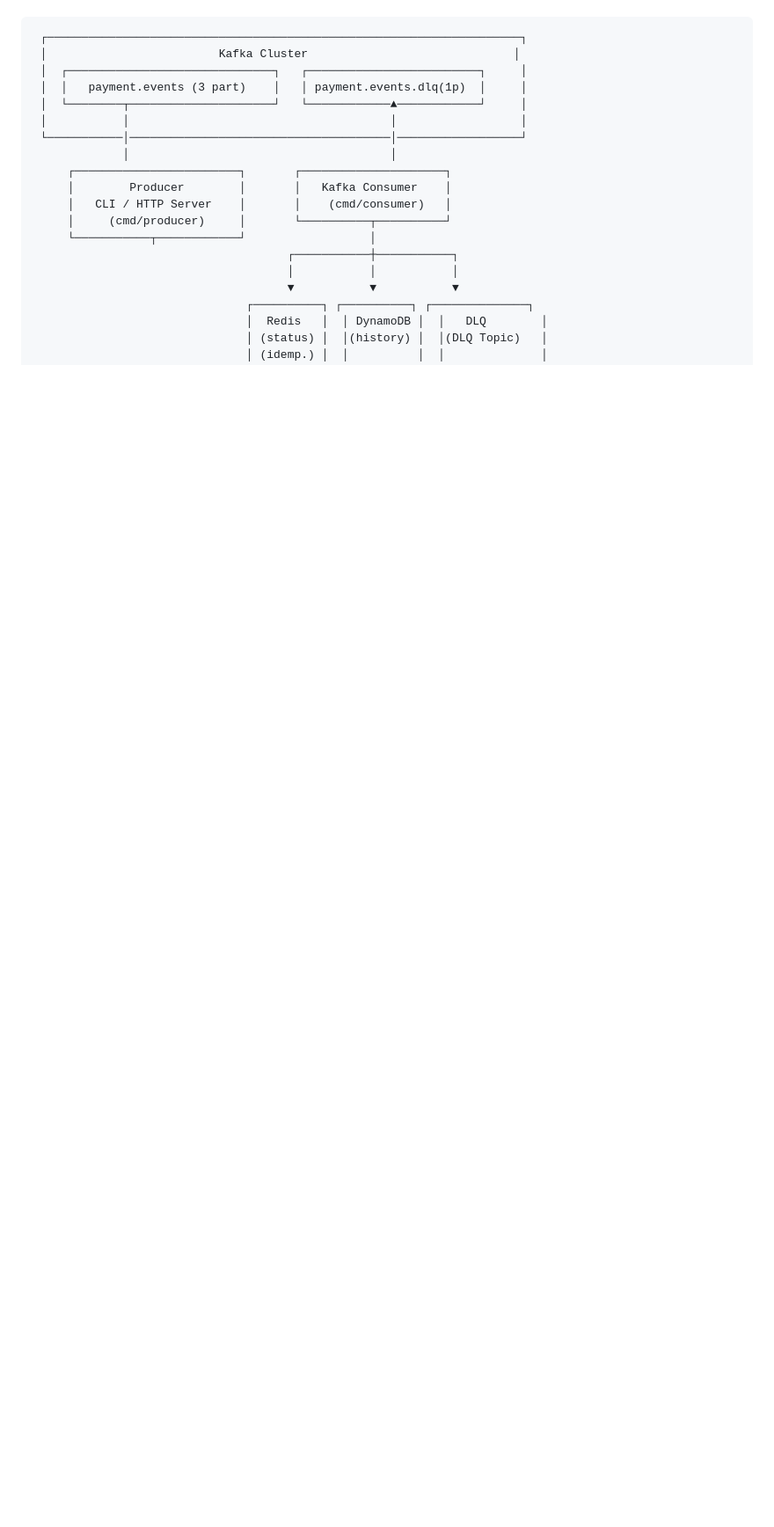
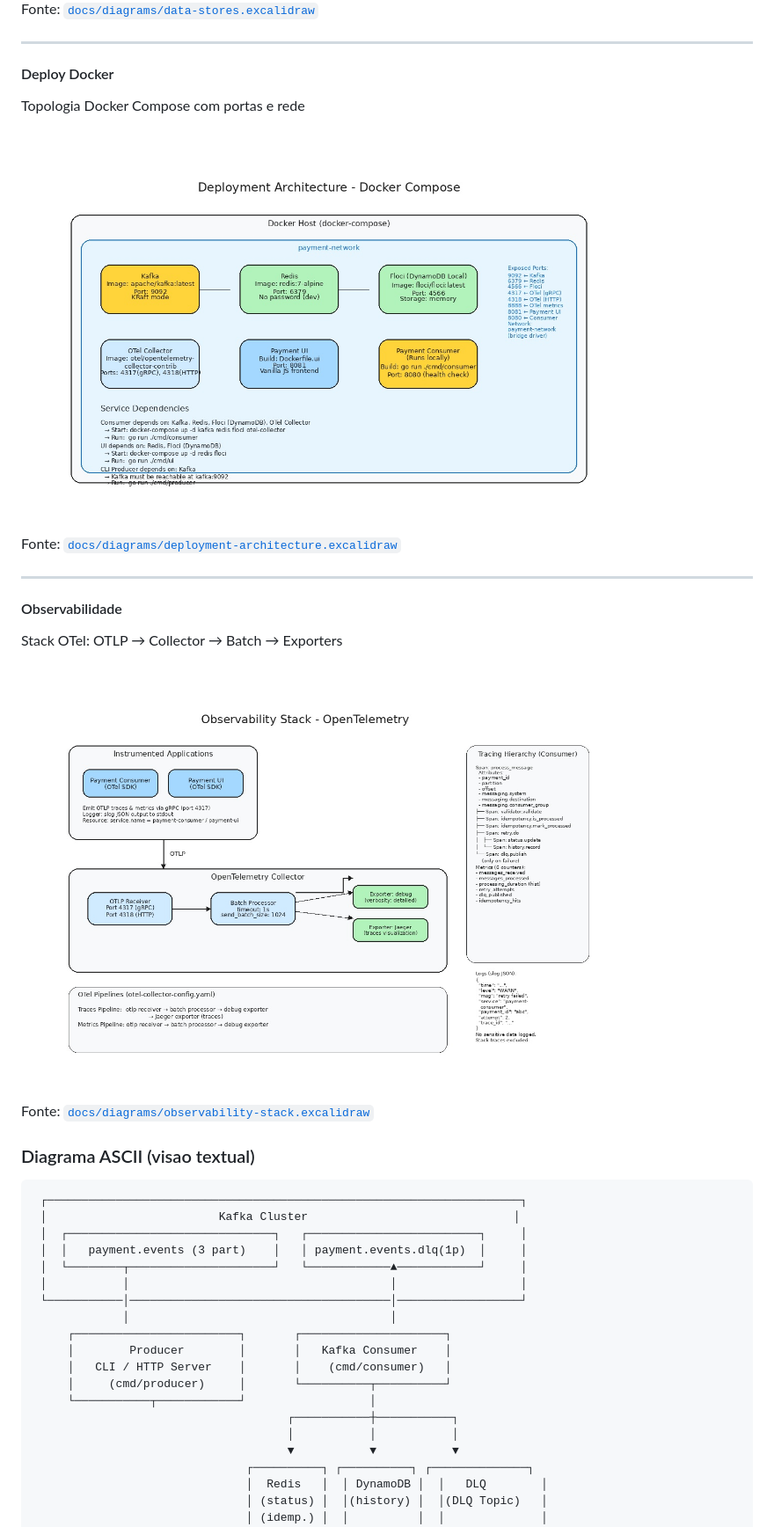
Before and after one commit to Daniel-Dos/gopayground, a Markdown page: README.md, the part around one of its changes. Shown at 88% size. Rendered like a GitHub page; blank space fills up the shorter version.

````diff
--- a/README.md
+++ b/README.md
@@ -52,3 +76,24 @@ Para uma versão visual interativa, abra o arquivo [`docs/diagrams/architecture-
+Fonte: [`docs/diagrams/data-stores.excalidraw`](docs/diagrams/data-stores.excalidraw)
+
+---
+
+#### Deploy Docker
+Topologia Docker Compose com portas e rede
+
+<img src="docs/diagrams/deployment-architecture.jpg" alt="Deploy Docker" width="700">
+
+Fonte: [`docs/diagrams/deployment-architecture.excalidraw`](docs/diagrams/deployment-architecture.excalidraw)
+
+---
+
+#### Observabilidade
+Stack OTel: OTLP → Collector → Batch → Exporters
+
+<img src="docs/diagrams/observability-stack.jpg" alt="Observabilidade" width="700">
+
+Fonte: [`docs/diagrams/observability-stack.excalidraw`](docs/diagrams/observability-stack.excalidraw)
+
+### Diagrama ASCII (visao textual)
 
 ```
  ┌─────────────────────────────────────────────────────────────────────┐
````
Also changed, not shown: other parts of README.md (+36 -12 lines), AGENTS.md (+2 -2 lines).
